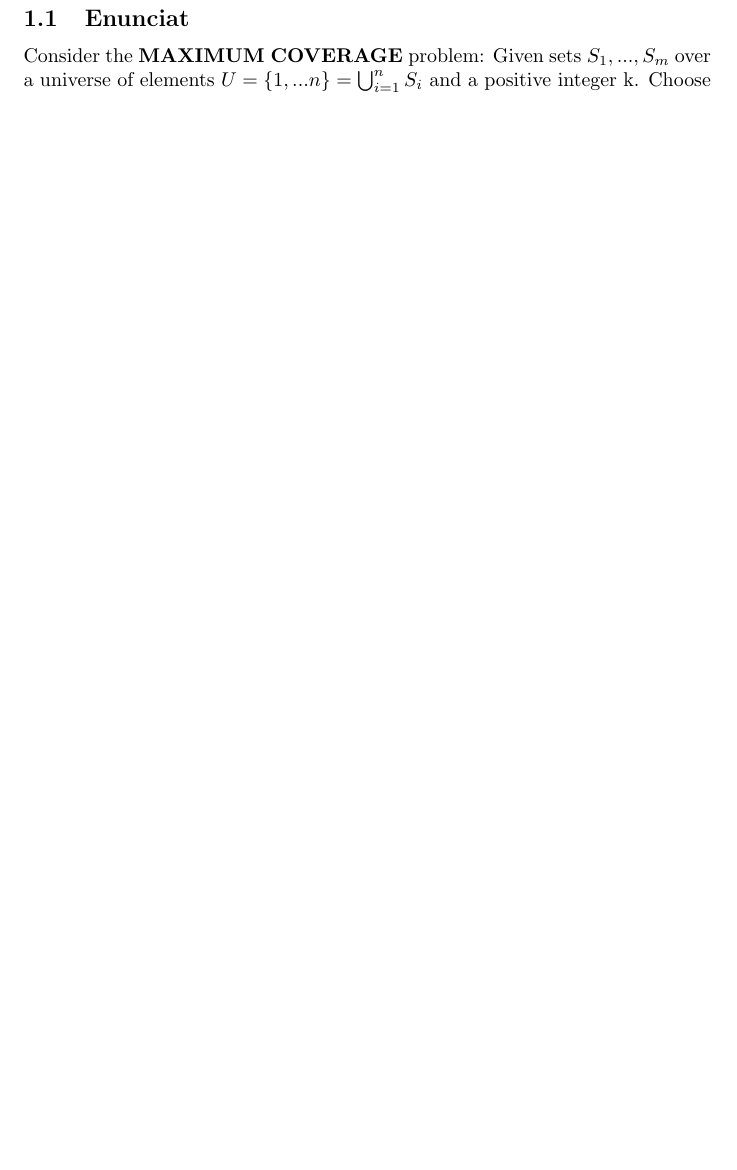
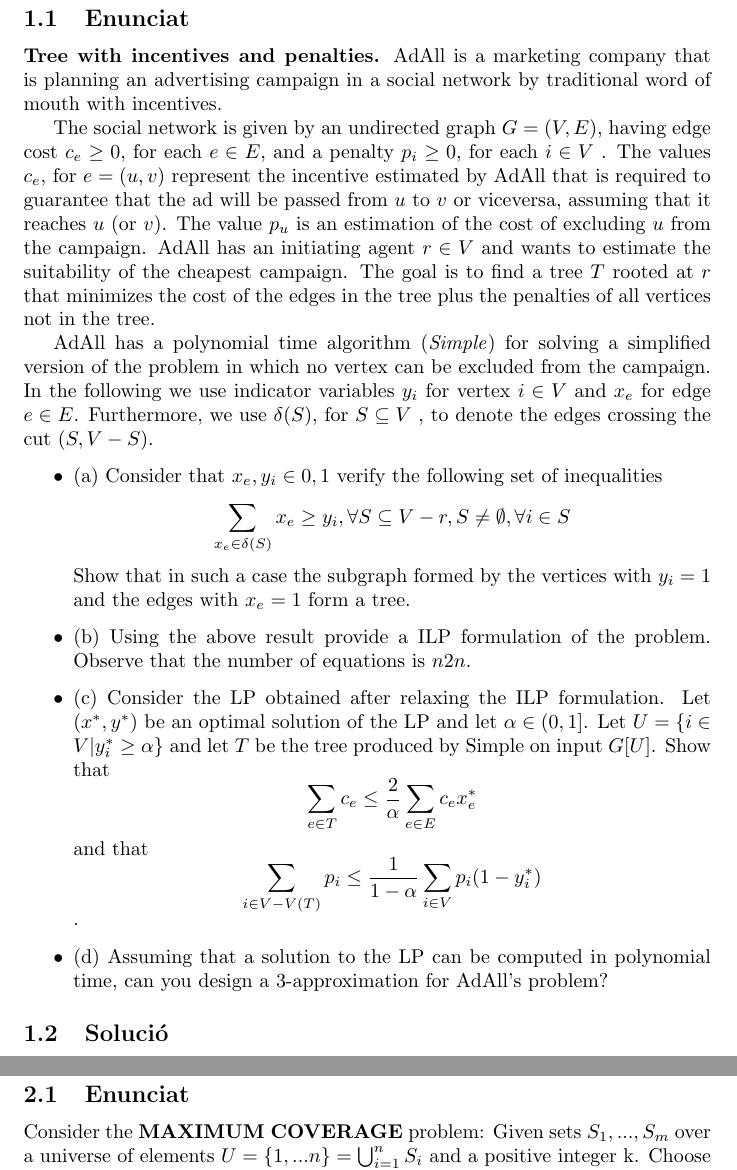
Before and after one commit to klooner/Problemes-Ampliaci-Algorismia, a LaTeX document (main.tex, which reads examen-1.tex): part of page 2 of 16 before the commit and two parts of pages 2 and 3 of 17 after it, the two joined at a grey line, cut so that both start at the same text, the shorter picture padded with empty space. Compiled offline with pdfLaTeX.

Commit message:
enunciat problema examen 1

```diff
--- /dev/null
+++ b/examen-1.tex
@@ -0,0 +1,27 @@
+\section{Problema examen 1}
+\subsection{Enunciat}
+\textbf{Tree with incentives and penalties.} AdAll is a marketing company that is planning an advertising campaign in a social network by traditional word of mouth with incentives.
+
+The social network is given by an undirected graph $G = (V,E)$, having edge cost $c_e \geq 0$, for each $e \in E$, and a penalty $p_i \geq 0$, for each $i \in V$ . The values $c_e$, for $e = (u,v)$ represent the incentive estimated by AdAll that is required to guarantee that the ad will be passed from $u$ to $v$ or viceversa, assuming that it reaches $u$ (or $v$). The value $p_u$ is an estimation of the cost of excluding $u$ from the campaign. AdAll has an initiating agent $r \in V$ and wants to estimate the suitability of the cheapest campaign. The goal is to find a tree $T$ rooted at $r$ that minimizes the cost of the edges in the tree plus the penalties of all vertices not in the tree.
+
+AdAll has a polynomial time algorithm (\textit{Simple}) for solving a simplified version of the problem in which no vertex can be excluded from the campaign. In the following we use indicator variables $y_i$ for vertex $i \in V$ and $x_e$ for edge $e \in E$. Furthermore, we use $\delta(S)$, for $S \subseteq V$ , to denote the edges crossing the cut $(S,V-S)$.
+
+\begin{itemize}
+    \item (a) Consider that $x_e,y_i \in{0,1}$ verify the following set of inequalities
+    \[
+    \sum_{x_e \in \delta(S)}x_e \ge y_i,  \forall S \subseteq V -{r},S \neq \emptyset,\forall i \in S
+    \]
+    Show that in such a case the subgraph formed by the vertices with $y_i = 1$ and the edges with $x_e  = 1$ form a tree.
+    \item (b) Using the above result provide a ILP formulation of the problem. Observe that the number of equations is $n2n$.
+    \item (c) Consider the LP obtained after relaxing the ILP formulation. Let $(x^{*},y^{*})$ be an optimal solution of the LP and let $\alpha \in (0,1]$. Let $U = \{i \in V | y^{*}_i \geq \alpha\}$ and let $T$ be the tree produced by Simple on input $G[U]$. Show that
+    \[
+    \sum_{e\in T} c_e \leq \frac{2}{\alpha} \sum_{e\in E} c_e x^{*}_e
+    \]
+    and that
+    \[
+    \sum_{i \in V-V(T)} p_i \leq \frac{1}{1-\alpha} \sum_{i \in V}p_i(1-y^{*}_i)
+    \].
+    \item (d) Assuming that a solution to the LP can be computed in polynomial time, can you design a 3-approximation for AdAll’s problem?
+\end{itemize}
+
+\subsection{Solució}
```
Also changed, not shown: main.tex (+2 -1 lines).
